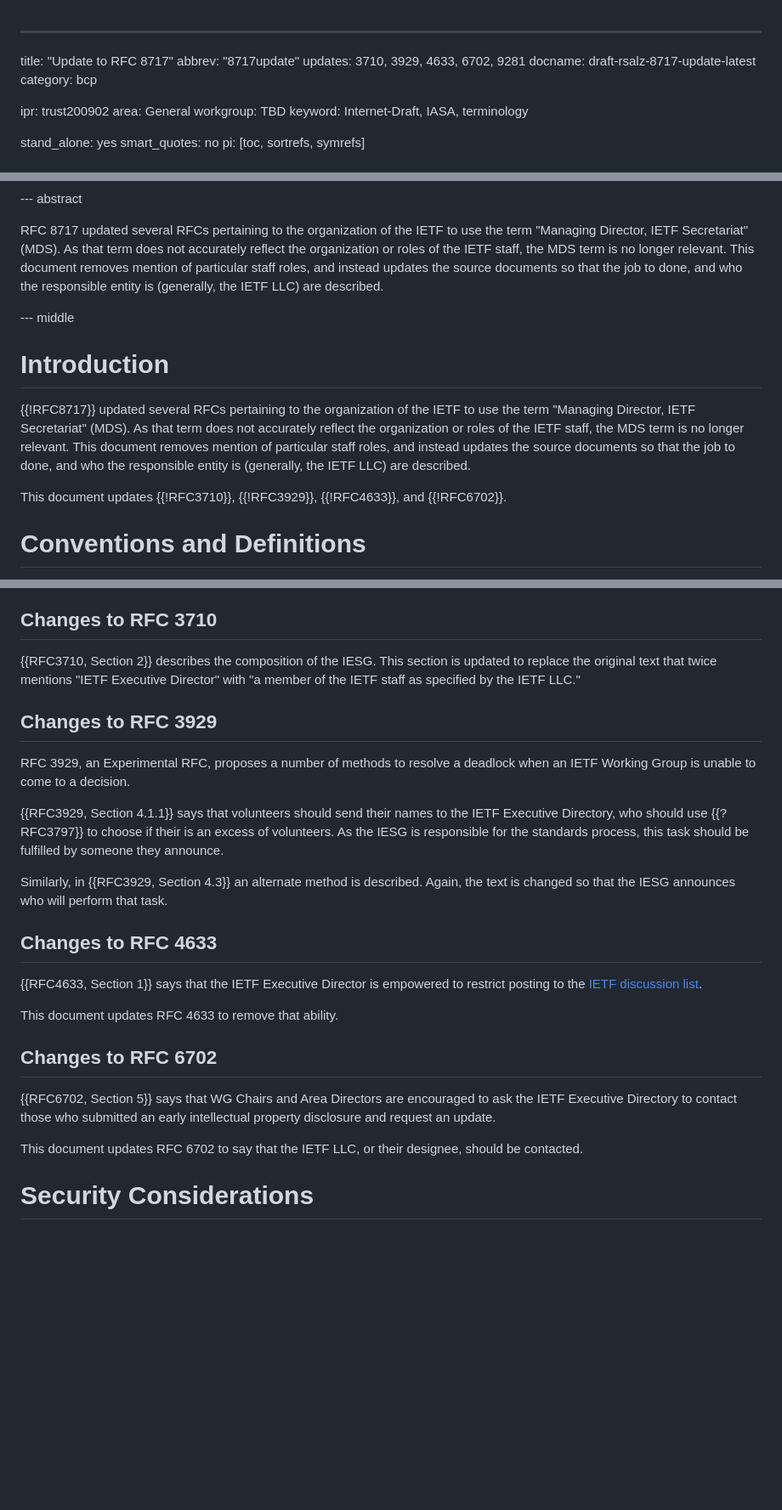
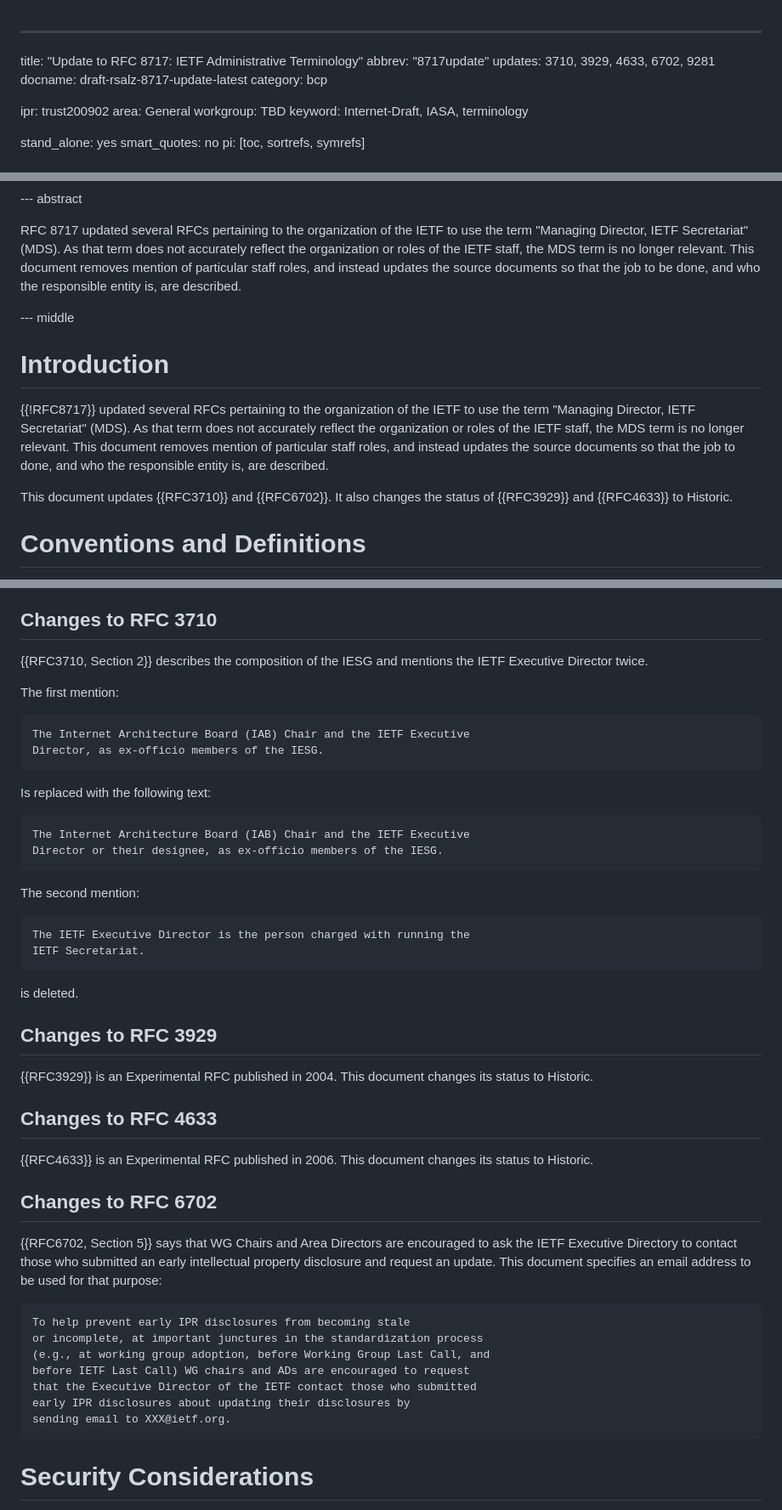
Before and after one commit to richsalz/draft-rsalz-8717-update, a Markdown page: draft-rsalz-8717-update.md, 3 parts joined by grey strips. Shown: that part at 85% size. GitHub-like rendering; blank space fills up the shorter version.

Commit message:
Address some early feedback
Brian Carpenter, and a bit of Martin Durst

```diff
--- a/draft-rsalz-8717-update.md
+++ b/draft-rsalz-8717-update.md
@@ -1,5 +1,5 @@
 ---
-title: "Update to RFC 8717"
+title: "Update to RFC 8717: IETF Administrative Terminology"
 abbrev: "8717update"
 updates: 3710, 3929, 4633, 6702, 9281
 docname: draft-rsalz-8717-update-latest
@@ -37,8 +37,8 @@ to use the term "Managing Director, IETF Secretariat" (MDS).
 As that term does not accurately reflect the organization or roles of
 the IETF staff, the MDS term is no longer relevant.
 This document removes mention of particular staff roles, and instead
-updates the source documents so that the job to done, and who
-the responsible entity is (generally, the IETF LLC) are described.
+updates the source documents so that the job to be done, and who
+the responsible entity is, are described.
 
 --- middle
 
@@ -50,13 +50,10 @@ As that term does not accurately reflect the organization or roles of
 the IETF staff, the MDS term is no longer relevant.
 This document removes mention of particular staff roles, and instead
 updates the source documents so that the job to done, and who
-the responsible entity is (generally, the IETF LLC) are described.
+the responsible entity is, are described.
 
-This document updates
-{{!RFC3710}},
-{{!RFC3929}},
-{{!RFC4633}}, and
-{{!RFC6702}}.
+This document updates {{RFC3710}} and {{RFC6702}}. It also changes the
+status of {{RFC3929}} and {{RFC4633}} to Historic.
 
 # Conventions and Definitions
 
@@ -82,41 +79,50 @@ therefore this document completely replaces Section 2 of RFC 8717.
 
 ##  Changes to RFC 3710
 
-{{RFC3710, Section 2}} describes the composition of the IESG.
-This section is updated to replace the original text that twice
-mentions "IETF Executive Director" with "a member of the IETF staff as
-specified by the IETF LLC."
+{{RFC3710, Section 2}} describes the composition of the IESG and mentions
+the IETF Executive Director twice.
+
+The first mention:
+
+    The Internet Architecture Board (IAB) Chair and the IETF Executive
+    Director, as ex-officio members of the IESG.
+
+Is replaced with the following text:
+
+    The Internet Architecture Board (IAB) Chair and the IETF Executive
+    Director or their designee, as ex-officio members of the IESG.
+
+The second mention:
+
+    The IETF Executive Director is the person charged with running the
+    IETF Secretariat.
+
+is deleted.
 
 ##  Changes to RFC 3929
 
-RFC 3929, an Experimental RFC, proposes a number of methods to resolve
-a deadlock when an IETF Working Group is unable to come to a decision.
-
-{{RFC3929, Section 4.1.1}} says that volunteers should send their
-names to the IETF Executive Directory, who should use {{?RFC3797}} to
-choose if their is an excess of volunteers.
-As the IESG is responsible for the standards process, this task should
-be fulfilled by someone they announce.
-
-Similarly, in {{RFC3929, Section 4.3}} an alternate method is described. Again,
-the text is changed so that the IESG announces who will perform that
-task.
+{{RFC3929}} is an Experimental RFC published in 2004. This document changes its status to
+Historic.
 
 ##  Changes to RFC 4633
 
-{{RFC4633, Section 1}} says that the IETF Executive Director is empowered
-to restrict posting to the [IETF discussion list](mailto:ietf@ietf.org).
-
-This document updates RFC 4633 to remove that ability.
+{{RFC4633}} is an Experimental RFC published in 2006. This document changes its status to
+Historic.
 
 ##  Changes to RFC 6702
 
 {{RFC6702, Section 5}} says that WG Chairs and Area Directors are
 encouraged to ask the IETF Executive Directory to contact those who
 submitted an early intellectual property disclosure and request an update.
+This document specifies an email address to be used for that purpose:
 
-This document updates RFC 6702 to say that the IETF LLC, or their
-designee, should be contacted.
+    To help prevent early IPR disclosures from becoming stale
+    or incomplete, at important junctures in the standardization process
+    (e.g., at working group adoption, before Working Group Last Call, and
+    before IETF Last Call) WG chairs and ADs are encouraged to request
+    that the Executive Director of the IETF contact those who submitted
+    early IPR disclosures about updating their disclosures by
+    sending email to XXX@ietf.org.
 
 # Security Considerations
 
```
